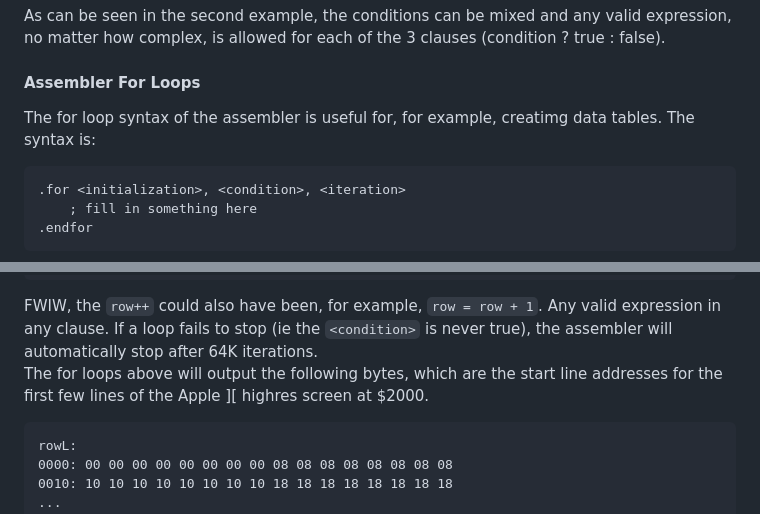
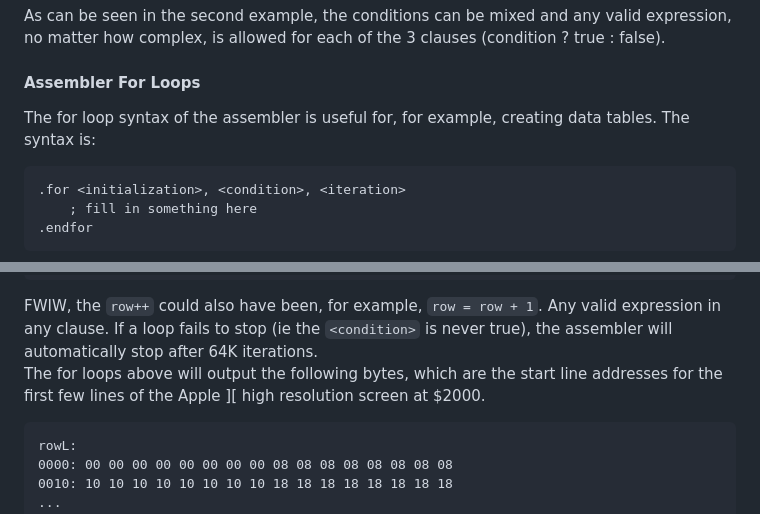
Before and after one commit to StewBC/machines, a Markdown page: import/a2m/README.md, 2 parts joined by grey strips. Rendered like a GitHub page.

````diff
--- a/import/a2m/README.md
+++ b/import/a2m/README.md
@@ -257,7 +257,7 @@ A silly example:
 As can be seen in the second example, the conditions can be mixed and any valid expression, no matter how complex, is allowed for each of the 3 clauses (condition ? true : false).
 
 #### Assembler For Loops
-The for loop syntax of the assembler is useful for, for example, creatimg data tables.  The syntax is:
+The for loop syntax of the assembler is useful for, for example, creating data tables.  The syntax is:
 ```
 .for <initialization>, <condition>, <iteration>
     ; fill in something here
@@ -275,7 +275,7 @@ rowH:
     .endfor
 ```
 FWIW, the `row++` could also have been, for example, `row = row + 1`.  Any valid expression in any clause.  If a loop fails to stop (ie the `<condition>` is never true), the assembler will automatically stop after 64K iterations.
-The for loops above will output the following bytes, which are the start line addresses for the first few lines of the Apple ][ highres screen at $2000.
+The for loops above will output the following bytes, which are the start line addresses for the first few lines of the Apple ][ high resolution screen at $2000.
 ```
 rowL:
 0000: 00 00 00 00 00 00 00 00 08 08 08 08 08 08 08 08
````
Also changed, not shown: other parts of import/a2m/README.md (+9 -9 lines).
